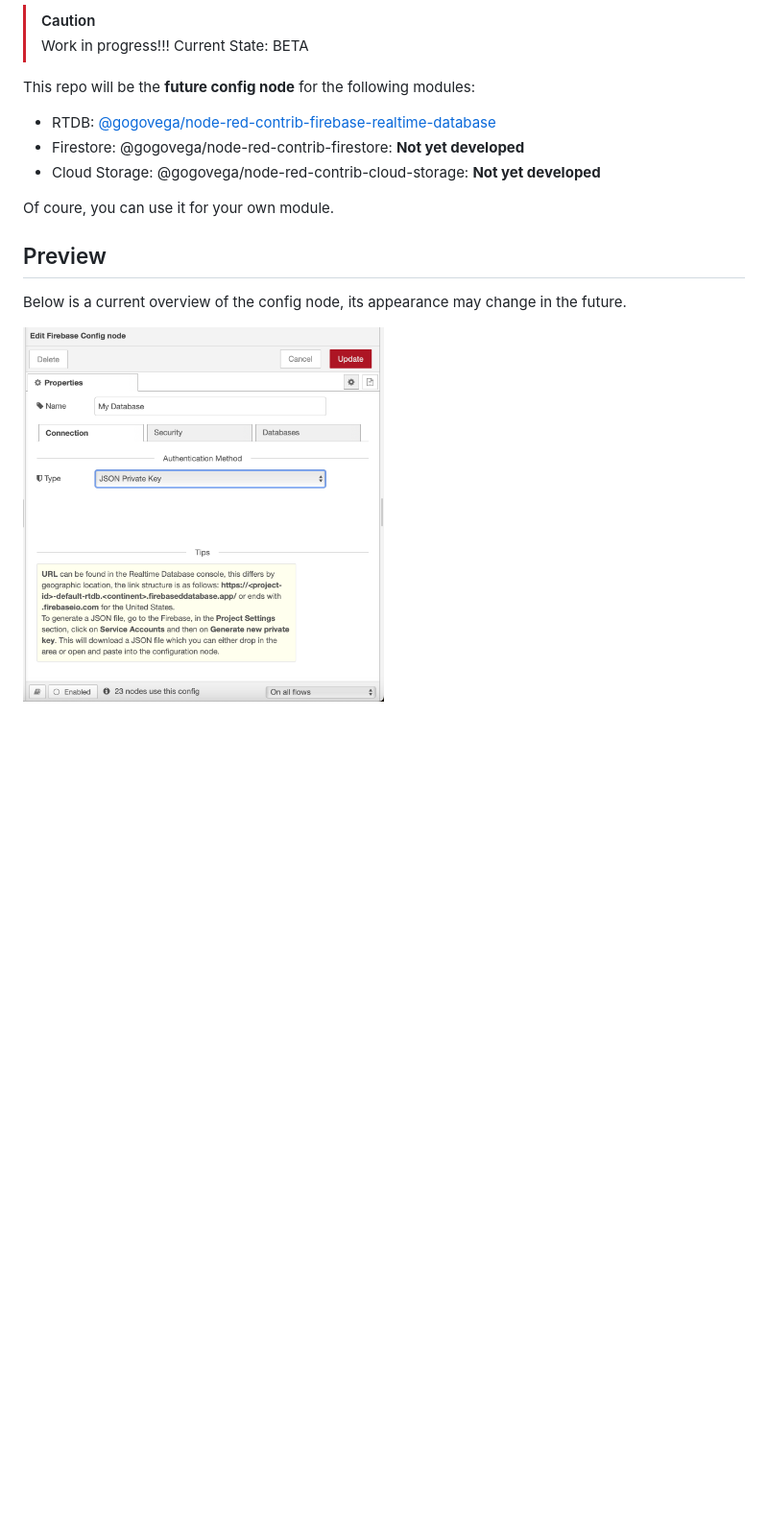
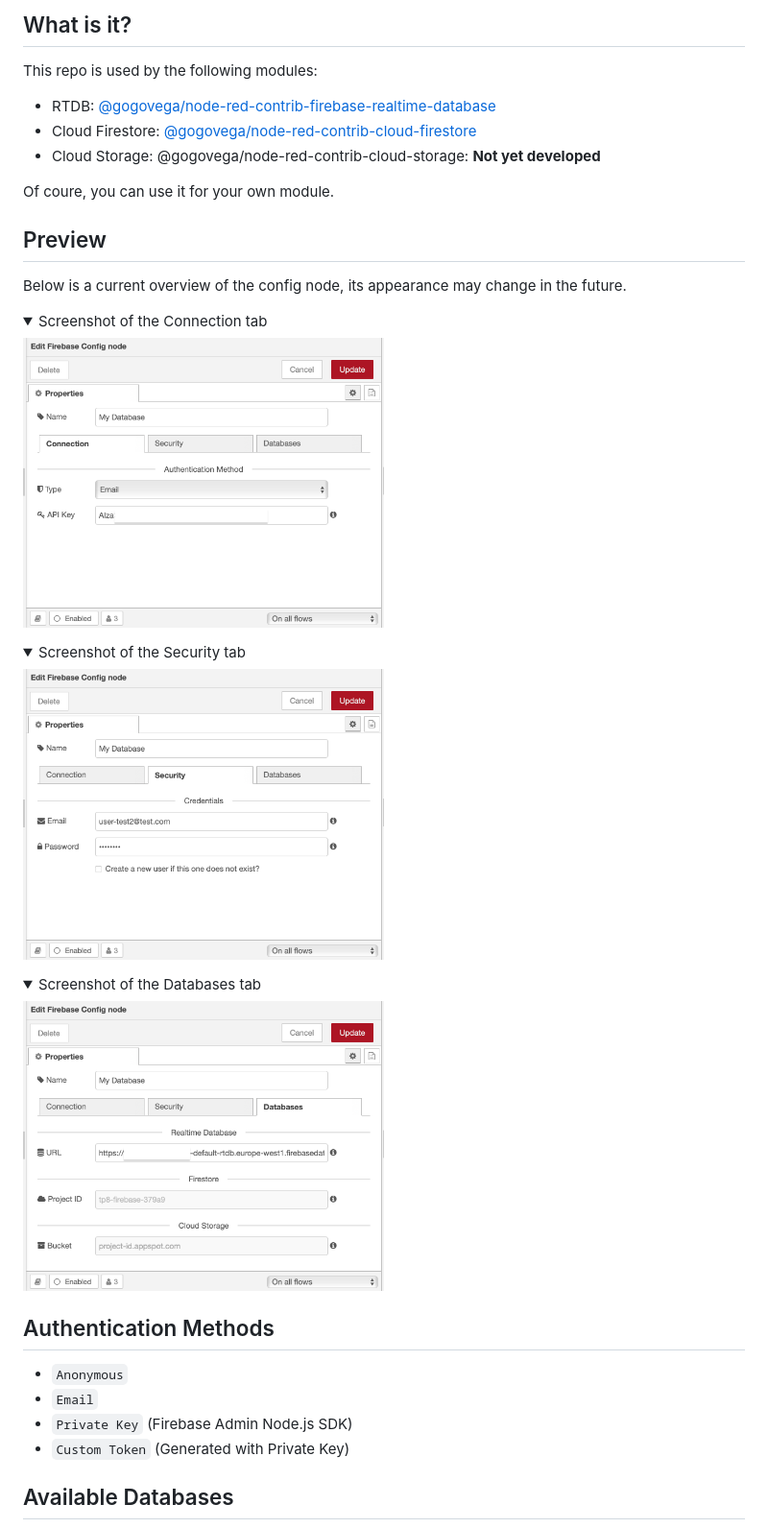
Before and after one commit to GogoVega/Firebase-Config-Node, a Markdown page: README.md, the part around one of its changes. Shown at 96% size. Drawn GitHub-style; pictures changed too: assets/images/config-node-connection-tab.png (added), assets/images/config-node-databases-tab.png (added), assets/images/config-node-security-tab.png (added); folded sections open; blank space fills up the shorter version.

Commit message:
Update readme for 0.0.1

```diff
--- a/README.md
+++ b/README.md
@@ -4,12 +23,10 @@ Node-RED config node to communicate with Google Firebase
 
-> [!CAUTION]
-> Work in progress!!!
-> Current State: BETA
+## What is it?
 
-This repo will be the **future config node** for the following modules:
+This repo is used by the following modules:
 
 - RTDB: [@gogovega/node-red-contrib-firebase-realtime-database](https://github.com/GogoVega/node-red-contrib-firebase-realtime-database)
-- Firestore: @gogovega/node-red-contrib-firestore: **Not yet developed**
+- Cloud Firestore: [@gogovega/node-red-contrib-cloud-firestore](https://github.com/GogoVega/node-red-contrib-cloud-firestore)
 - Cloud Storage: @gogovega/node-red-contrib-cloud-storage: **Not yet developed**
 
 Of coure, you can use it for your own module.
@@ -18,6 +35,39 @@ Of coure, you can use it for your own module.
 
 Below is a current overview of the config node, its appearance may change in the future.
 
+<details>
+<summary>Screenshot of the Connection tab</summary>
+
 <div align="left">
-  <img src="./assets/images/config-node.png" alt="Screenshot of the config-node" width="50%">
+  <img src="./assets/images/config-node-connection-tab.png" alt="Screenshot of the config-node Connection tab" width="50%">
 </div>
+
+</details>
+
+<details>
+<summary>Screenshot of the Security tab</summary>
+
+<div align="left">
+  <img src="./assets/images/config-node-security-tab.png" alt="Screenshot of the config-node Security tab" width="50%">
+</div>
+
+</details>
+
+<details>
+<summary>Screenshot of the Databases tab</summary>
+
+<div align="left">
+  <img src="./assets/images/config-node-databases-tab.png" alt="Screenshot of the config-node Databases tab" width="50%">
+</div>
+
+</details>
+
+## Authentication Methods
+
+- `Anonymous`
+- `Email`
+- `Private Key` (Firebase Admin Node.js SDK)
+- `Custom Token` (Generated with Private Key)
+
+## Available Databases
+
```
Also changed, not shown: other parts of README.md (+93 -2 lines), 1 other file.
